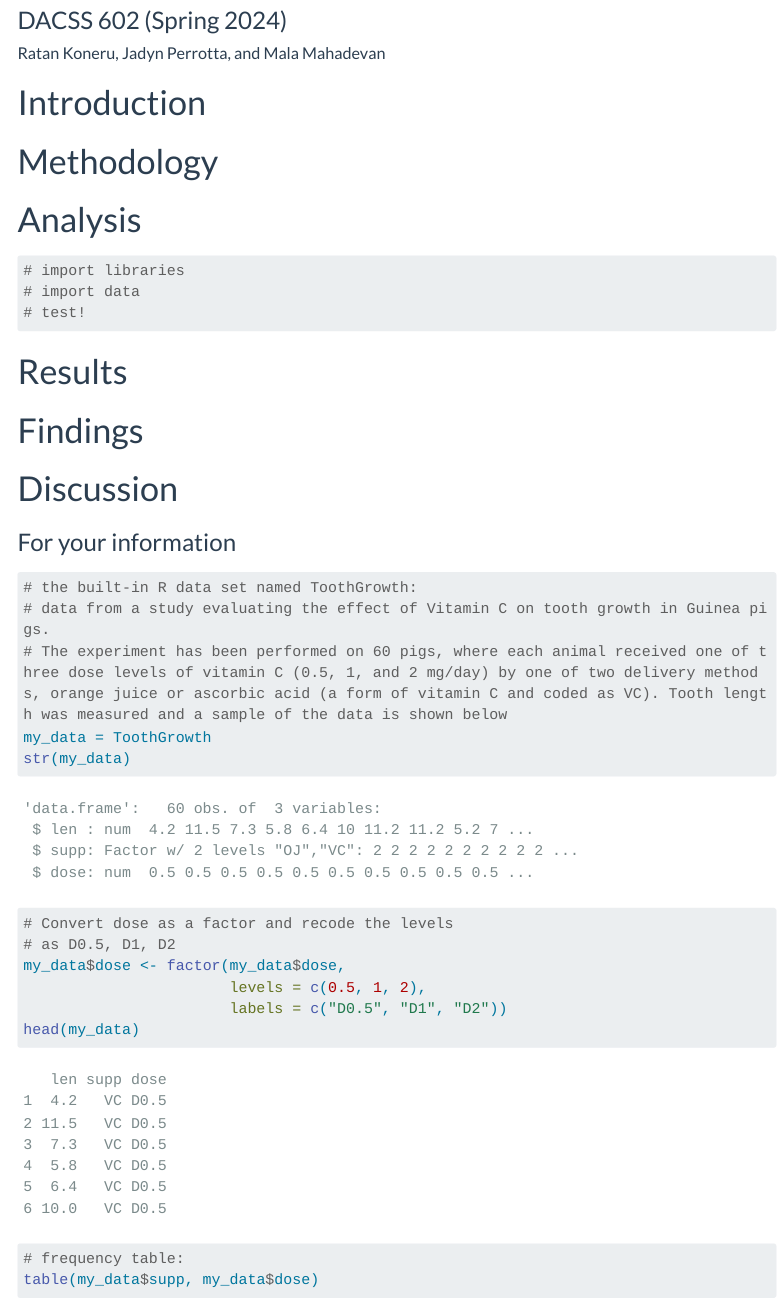
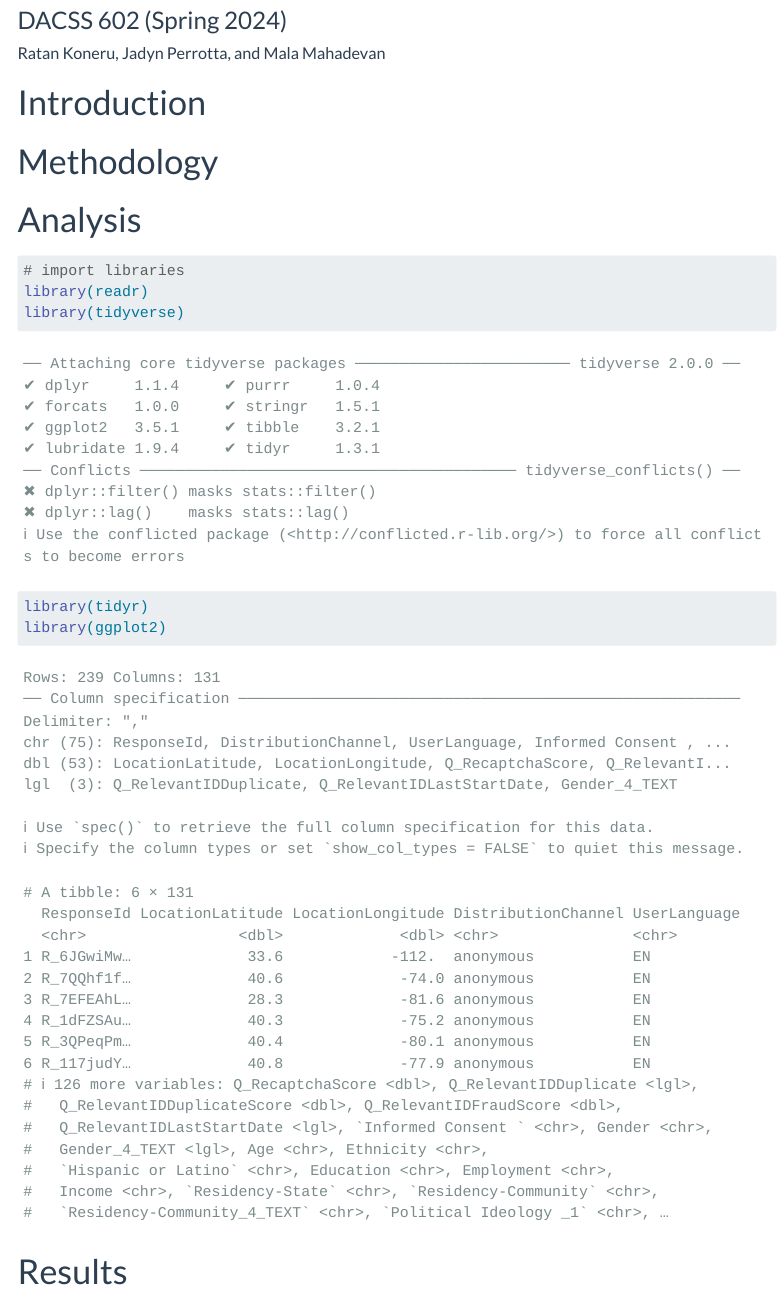
Before and after one commit to Jlparo31/Group8-602-Project, a Quarto document (602_GroupProjectReportTemplate_SP25.qmd): the page in a window 1100 px wide, from 80 px down. Rendered offline with R 4.5, knitr and Pandoc in place of Quarto, with nearby package versions; some code elsewhere in the file could not run offline; menus at the side of the page are left out; long lines of code are wrapped.

Commit message:
add library and import data

````diff
--- a/602_GroupProjectReportTemplate_SP25.qmd
+++ b/602_GroupProjectReportTemplate_SP25.qmd
@@ -50,13 +50,18 @@ Run the chosen test! To do so: (1) import the libraries you need, (2) import you
 
 ```{r}
 # import libraries
-# import data
-# test!
-
+library(readr)
+library(tidyverse)
+library(tidyr)
+library(ggplot2)
 ```
 
 
+```{r echo=FALSE}
+data <- read_csv("SP25_602_omnibus_V2_May8.csv")
 
+head(data)
+```
 
 # Results
 <!--
````
Also changed, not shown: 602_GroupProjectReportTemplate_SP25.qmd (1 more changed lines).
